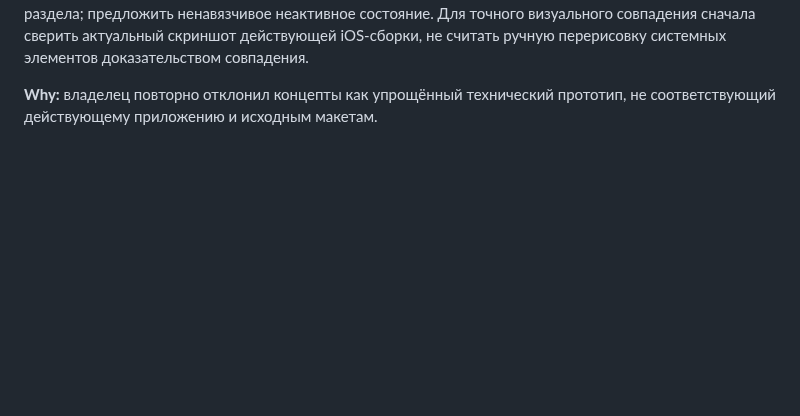
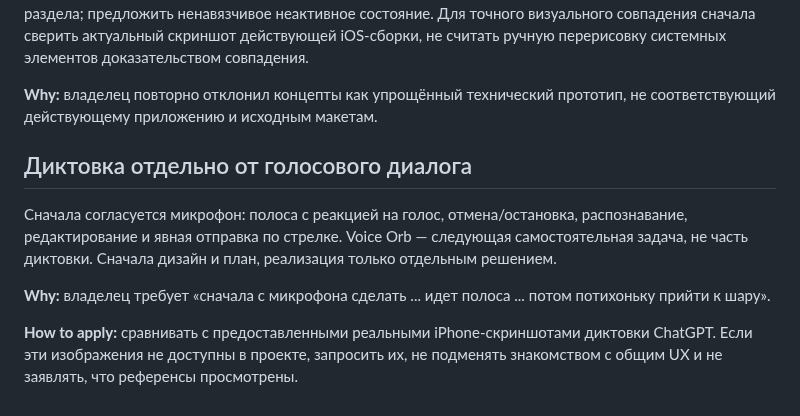
Before and after one commit to Sergalmazfas/Talk-Hint-VM, a Markdown page: .agents/memory/chat-foundation-scope.md, the part around the change. Drawn GitHub-style; blank space fills up the shorter version.

Commit message:
Update chat foundation scope documentation
Replit-Commit-Author: Agent

```diff
--- a/.agents/memory/chat-foundation-scope.md
+++ b/.agents/memory/chat-foundation-scope.md
@@ -47,3 +47,17 @@ iOS TalkHint: экран, постоянные разговоры, тексто
 
 **Why:** владелец повторно отклонил концепты как упрощённый технический
 прототип, не соответствующий действующему приложению и исходным макетам.
+
+## Диктовка отдельно от голосового диалога
+
+Сначала согласуется микрофон: полоса с реакцией на голос, отмена/остановка,
+распознавание, редактирование и явная отправка по стрелке. Voice Orb —
+следующая самостоятельная задача, не часть диктовки. Сначала дизайн и план,
+реализация только отдельным решением.
+
+**Why:** владелец требует «сначала с микрофона сделать ... идет полоса ...
+потом потихоньку прийти к шару».
+
+**How to apply:** сравнивать с предоставленными реальными iPhone-скриншотами
+диктовки ChatGPT. Если эти изображения не доступны в проекте, запросить их,
+не подменять знакомством с общим UX и не заявлять, что референсы просмотрены.
```
